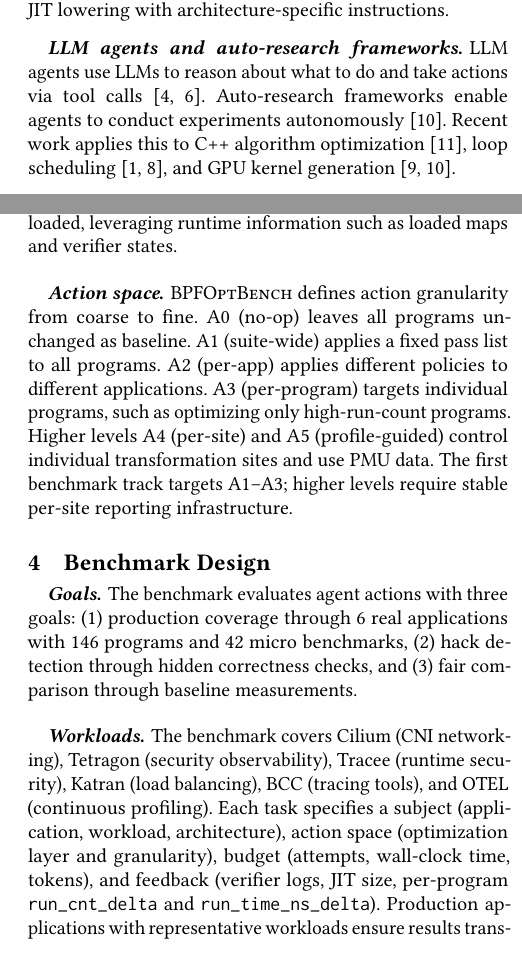
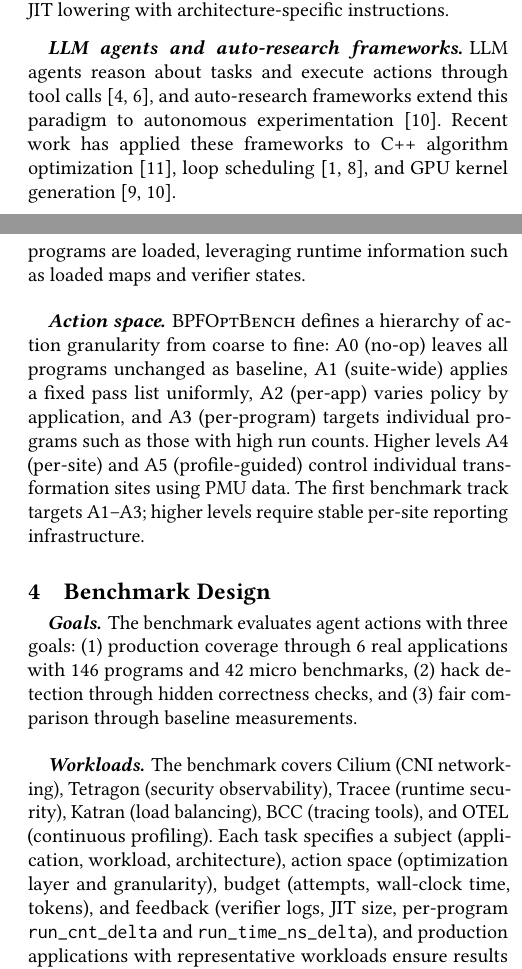
Before and after one commit to yunwei37/ebpf27-bpfoptbench, a LaTeX paper (main.tex): two parts of the columns of pages 1 and 2 of 3, joined at a grey line, cut so that both start at the same text, the shorter picture padded with empty space. Compiled offline with pdfLaTeX.

Commit message:
Refactor LLM agents and auto-research frameworks section for clarity, enhancing descriptions of task reasoning, execution actions, and recent applications in optimization.

```diff
--- a/main.tex
+++ b/main.tex
@@ -66,12 +66,10 @@ Each stage offers optimization opportunities: source-level restructuring, LLVM b
 % 每个阶段都提供优化机会：源码级重构、LLVM 后端调优、以及使用架构特定指令的内核 JIT 降级。
 
 \paragraph{LLM agents and auto-research frameworks.}
-LLM agents use LLMs to reason about what to do and take actions via tool calls~\cite{swebench2023,llmagentsesurvey2025}.
-% LLM agents 使用 LLMs 来推理该做什么，并通过工具调用来执行动作。
-Auto-research frameworks enable agents to conduct experiments autonomously~\cite{gso2025}.
-% 自动研究框架使 agents 能够自主进行实验。
-Recent work applies this to C++ algorithm optimization~\cite{pie2024}, loop scheduling~\cite{compilot2025,awarecompiler2025}, and GPU kernel generation~\cite{kernelbench2025,gso2025}.
-% 最近的工作将其应用于 C++ 算法优化、循环调度和 GPU kernel 生成。
+LLM agents reason about tasks and execute actions through tool calls~\cite{swebench2023,llmagentsesurvey2025}, and auto-research frameworks extend this paradigm to autonomous experimentation~\cite{gso2025}.
+% LLM agents 通过工具调用来推理任务并执行动作，自动研究框架将这一范式扩展到自主实验。
+Recent work has applied these frameworks to C++ algorithm optimization~\cite{pie2024}, loop scheduling~\cite{compilot2025,awarecompiler2025}, and GPU kernel generation~\cite{kernelbench2025,gso2025}.
+% 最近的工作已将这些框架应用于 C++ 算法优化、循环调度和 GPU kernel 生成。
 
 \section{Motivation}
 
@@ -132,11 +124,8 @@ The framework addresses four goals: (1) crash isolation so failed optimizations
 % 框架解决四个目标：(1) 崩溃隔离使失败的优化不会破坏主机，(2) 有界动作空间使搜索可行，(3) 超越 pass/fail 信号的结构化语义反馈，(4) 在真实工作负载上的可复现执行。
 
 \paragraph{Architecture.}
-Figure~\ref{fig:arch} shows the closed loop.
-% 图 1 展示了闭环。
-LLM agents select optimization strategies across three layers: source restructuring, LLVM backend tuning, and kernel JIT lowering.
-% LLM agents 在三层中选择优化策略：源码重构、LLVM 后端调优和内核 JIT 降级。
-The framework packages applications into Docker images, deploys to KVM or AWS for isolated execution, and returns structured feedback including verifier logs, JIT output size, and per-program runtime counters.
+Figure~\ref{fig:arch} shows the closed loop: LLM agents select optimization strategies across three layers (source restructuring, LLVM backend tuning, and kernel JIT lowering), the framework packages applications into Docker images and deploys to KVM or AWS for isolated execution, and structured feedback flows back to guide the next iteration.
+% 图 1 展示了闭环：LLM agents 在三层（源码重构、LLVM 后端调优和内核 JIT 降级）中选择优化策略，框架将应用打包成 Docker 镜像并部署到 KVM 或 AWS 进行隔离执行，结构化反馈返回以指导下一次迭代。
 % 框架将应用打包成 Docker 镜像，部署到 KVM 或 AWS 进行隔离执行，并返回包括 verifier 日志、JIT 输出大小和每程序运行时计数器的结构化反馈。
 The first benchmark track focuses on live bytecode optimization: pass list selection, per-program policies, and ReJIT after programs are loaded, leveraging runtime information such as loaded maps and verifier states.
 % 第一个 benchmark track 专注于运行时字节码优化：pass 列表选择、逐程序策略、以及程序加载后的 ReJIT，利用已加载 map 和 verifier 状态等运行时信息。
@@ -183,18 +172,10 @@ The first benchmark track focuses on live bytecode optimization: pass list selec
 \end{figure}
 
 \paragraph{Action space.}
-\sys defines action granularity from coarse to fine.
-% \sys 定义了从粗到细的动作粒度。
-A0 (no-op) leaves all programs unchanged as baseline.
-% A0（无操作）将所有程序保持不变作为基线。
-A1 (suite-wide) applies a fixed pass list to all programs.
-% A1（套件级）对所有程序应用固定的 pass 列表。
-A2 (per-app) applies different policies to different applications.
-% A2（应用级）对不同应用应用不同策略。
-A3 (per-program) targets individual programs, such as optimizing only high-run-count programs.
-% A3（程序级）针对单个程序，如只优化高运行次数的程序。
-Higher levels A4 (per-site) and A5 (profile-guided) control individual transformation sites and use PMU data.
-% 更高级别 A4（站点级）和 A5（profile 引导）控制单个变换站点并使用 PMU 数据。
+\sys defines a hierarchy of action granularity from coarse to fine: A0 (no-op) leaves all programs unchanged as baseline, A1 (suite-wide) applies a fixed pass list uniformly, A2 (per-app) varies policy by application, and A3 (per-program) targets individual programs such as those with high run counts.
+% \sys 定义了从粗到细的动作粒度层次：A0（无操作）将所有程序保持不变作为基线，A1（套件级）统一应用固定的 pass 列表，A2（应用级）按应用变化策略，A3（程序级）针对单个程序如高运行次数的程序。
+Higher levels A4 (per-site) and A5 (profile-guided) control individual transformation sites using PMU data.
+% 更高级别 A4（站点级）和 A5（profile 引导）使用 PMU 数据控制单个变换站点。
 The first benchmark track targets A1--A3; higher levels require stable per-site reporting infrastructure.
 % 第一个 benchmark track 针对 A1--A3；更高级别需要稳定的逐站点报告基础设施。
 
@@ -207,10 +188,8 @@ The benchmark evaluates agent actions with three goals: (1) production coverage
 \paragraph{Workloads.}
 The benchmark covers Cilium (CNI networking), Tetragon (security observability), Tracee (runtime security), Katran (load balancing), BCC (tracing tools), and OTEL (continuous profiling).
 % benchmark 涵盖 Cilium（CNI 网络）、Tetragon（安全可观测性）、Tracee（运行时安全）、Katran（负载均衡）、BCC（追踪工具）和 OTEL（持续 profiling）。
-Each task specifies a subject (application, workload, architecture), action space (optimization layer and granularity), budget (attempts, wall-clock time, tokens), and feedback (verifier logs, JIT size, per-program \texttt{run\_cnt\_delta} and \texttt{run\_time\_ns\_delta}).
-% 每个任务指定主体（应用、工作负载、架构）、动作空间（优化层和粒度）、预算（尝试次数、挂钟时间、token）和反馈（verifier 日志、JIT 大小、每程序 run_cnt_delta 和 run_time_ns_delta）。
-Production applications with representative workloads ensure results transfer to real deployments.
-% 使用代表性工作负载的生产应用确保结果能迁移到真实部署。
+Each task specifies a subject (application, workload, architecture), action space (optimization layer and granularity), budget (attempts, wall-clock time, tokens), and feedback (verifier logs, JIT size, per-program \texttt{run\_cnt\_delta} and \texttt{run\_time\_ns\_delta}), and production applications with representative workloads ensure results transfer to real deployments.
+% 每个任务指定主体（应用、工作负载、架构）、动作空间（优化层和粒度）、预算（尝试次数、挂钟时间、token）和反馈（verifier 日志、JIT 大小、每程序 run_cnt_delta 和 run_time_ns_delta），使用代表性工作负载的生产应用确保结果能迁移到真实部署。
 
 \paragraph{Evaluation and metrics.}
 A candidate succeeds only if it passes all evaluation gates: verifier acceptance, application lifecycle completion (startup, attach, workload, shutdown), application-specific semantic checks (packet forwarding for Cilium, event detection for Tetragon, load balancing for Katran), and performance improvement beyond the noise threshold (0.04$\times$ based on baseline variance).
@@ -223,12 +202,9 @@ Forbidden actions include reducing workload duration, modifying inputs/outputs,
 \section{Preliminary Evaluation}
 
 \paragraph{Exploration scale.}
-We conducted 2,874 benchmark sessions exploring 25 unique pass configurations across 6 production applications.
-% 我们进行了 2,874 个 benchmark session，在 6 个生产应用中探索了 25 种唯一的 pass 配置。
-The exploration was driven by LLM agents (Claude Code and Codex), with 1,651 commits from automated agents.
-% 探索由 LLM agents（Claude Code 和 Codex）驱动，自动化 agents 产生了 1,651 个 commits。
-Figure~\ref{fig:timeline} shows the exploration timeline, with key discoveries annotated.
-% 图 2 展示了探索时间线，标注了关键发现。
+LLM agents (Claude Code and Codex) drove 2,874 benchmark sessions exploring 25 unique pass configurations across 6 production applications, producing 1,651 automated commits; Figure~\ref{fig:timeline} shows the exploration timeline with key discoveries annotated.
+% LLM agents（Claude Code 和 Codex）驱动了 2,874 个 benchmark session，在 6 个生产应用中探索了 25 种唯一的 pass 配置，产生了 1,651 个自动化 commits；图 2 展示了标注关键发现的探索时间线。
 
 \paragraph{Kinsn optimization results.}
-The agent-guided exploration converged on kinsn (kernel instruction lowering) as the most effective optimization family, applying 305,449 transformation sites.
+The agent-guided exploration converged on kinsn (kernel instruction lowering) as the most effective optimization family, applying 305,449 transformation sites: on x86 the tuned policy achieves 0.94$\times$ BPF runtime (6\% speedup) across 6 apps, and on ARM64 micro benchmarks kinsn achieves 1.21$\times$ speedup with 24 wins out of 29 benchmarks (Table~\ref{tab:results}).
+% agent 引导的探索收敛到 kinsn（内核指令降级）作为最有效的优化系列，应用了 305,449 个变换站点：在 x86 上调优后的策略在 6 个应用中达到 0.94x BPF 运行时（6% 加速），在 ARM64 微基准上 kinsn 达到 1.21x 加速，在 29 个基准中赢了 24 个（表 2）。
@@ -273,10 +242,8 @@ otel & 1.07$\times$ & 0/1 & 1,475 \\
 \end{figure}
 
 \paragraph{Key findings.}
-The exploration revealed that per-program tuning is essential: the same kinsn pass that speeds up tracee by 7\% causes OTEL to regress by 7\%.
-% 探索揭示了逐程序调优是必要的：让 tracee 加速 7% 的同一个 kinsn pass 导致 OTEL 回退 7%。
-Static policies cannot capture this variance.
-% 静态策略无法捕捉这种差异。
+The exploration revealed that per-program tuning is essential: the same kinsn pass that speeds up tracee by 7\% causes OTEL to regress by 7\%, and static policies cannot capture this variance.
+% 探索揭示了逐程序调优是必要的：让 tracee 加速 7% 的同一个 kinsn pass 导致 OTEL 回退 7%，静态策略无法捕捉这种差异。
 The framework enabled rapid iteration, with 515 sessions in 4 days during the intensive exploration period.
 % 框架实现了快速迭代，在密集探索期间 4 天内进行了 515 个 session。
 
```
Also changed, not shown: main.tex (25 more changed lines).
